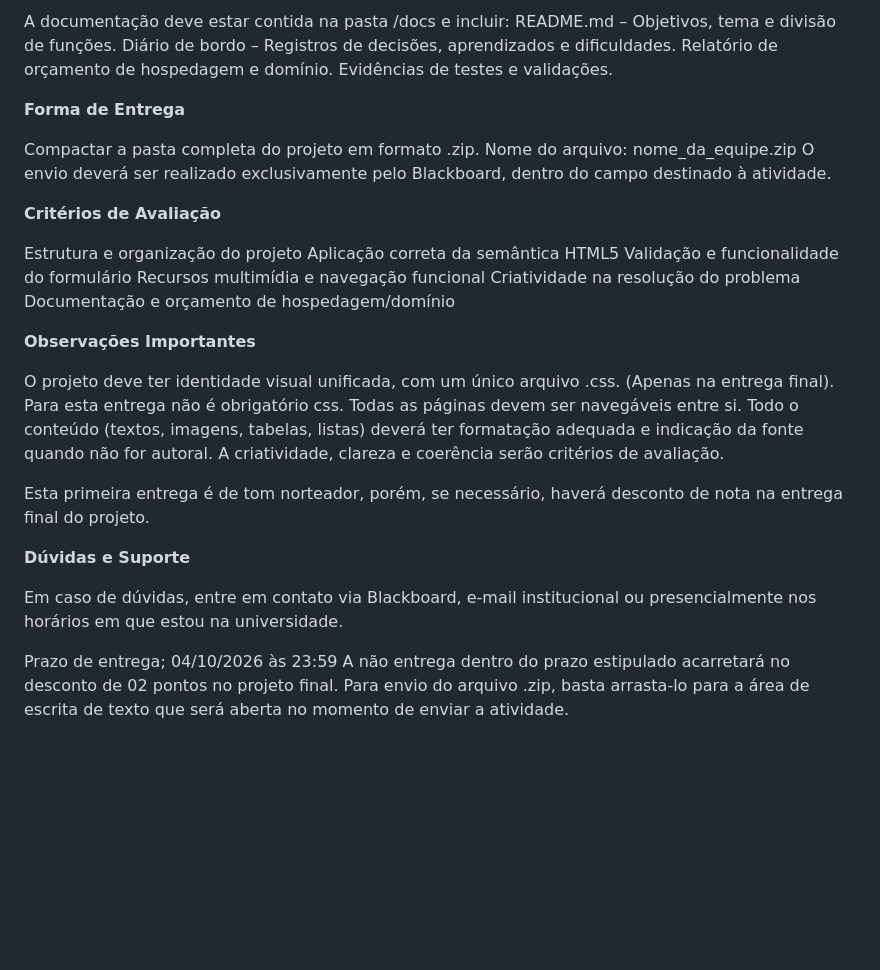
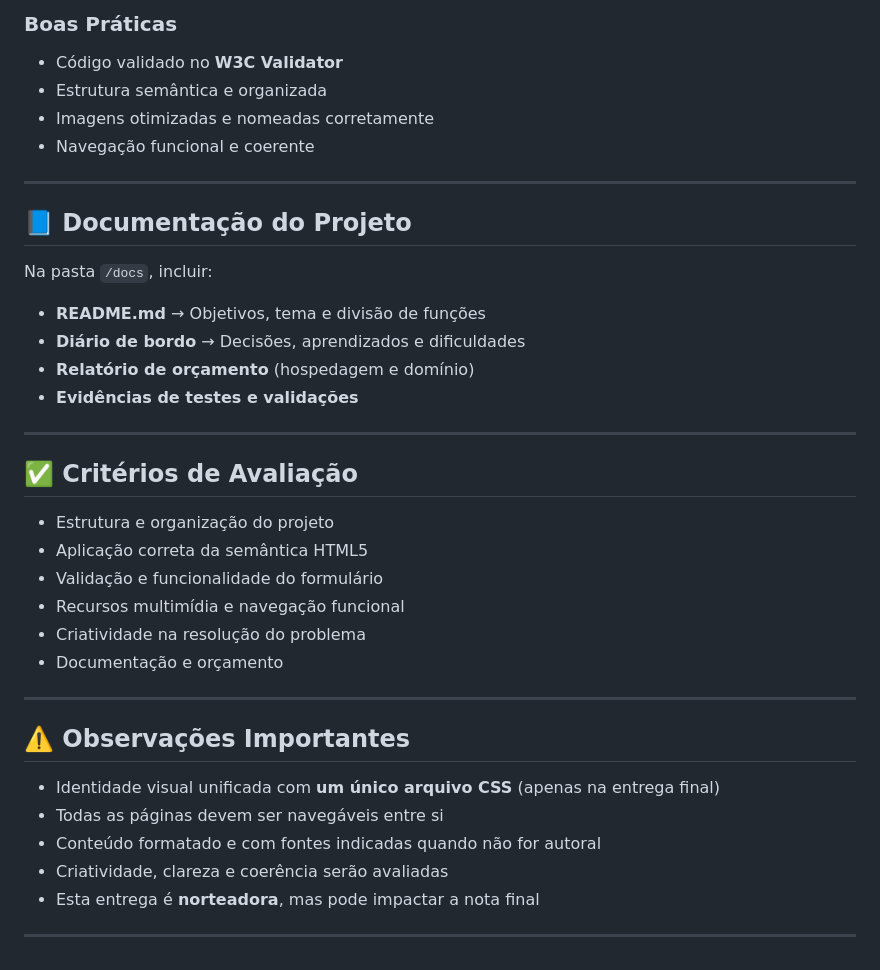
Before and after one commit to RyanHenrique20/Santo-Taquito, a Markdown page: docs/Instructions.md, the part around one of its changes. Drawn GitHub-style; blank space fills up the shorter version.

```diff
--- a/docs/Instructions.md
+++ b/docs/Instructions.md
@@ -68,39 +59,36 @@ Navegação funcional e coerente em todas as páginas.
 
-A documentação deve estar contida na pasta /docs e incluir:
-README.md – Objetivos, tema e divisão de funções.
-Diário de bordo – Registros de decisões, aprendizados e dificuldades.
-Relatório de orçamento de hospedagem e domínio.
-Evidências de testes e validações.
+### Boas Práticas
+- Código validado no **W3C Validator**
+- Estrutura semântica e organizada
+- Imagens otimizadas e nomeadas corretamente
+- Navegação funcional e coerente
 
-**Forma de Entrega**
+---
 
-Compactar a pasta completa do projeto em formato .zip.
-Nome do arquivo:
-nome_da_equipe.zip
-O envio deverá ser realizado exclusivamente pelo Blackboard, dentro do campo destinado à atividade.
+## 📘 Documentação do Projeto
+Na pasta `/docs`, incluir:
+- **README.md** → Objetivos, tema e divisão de funções
+- **Diário de bordo** → Decisões, aprendizados e dificuldades
+- **Relatório de orçamento** (hospedagem e domínio)
+- **Evidências de testes e validações**
 
-**Critérios de Avaliação**
+---
 
-Estrutura e organização do projeto
-Aplicação correta da semântica HTML5
-Validação e funcionalidade do formulário
-Recursos multimídia e navegação funcional
-Criatividade na resolução do problema
-Documentação e orçamento de hospedagem/domínio
+## ✅ Critérios de Avaliação
+- Estrutura e organização do projeto
+- Aplicação correta da semântica HTML5
+- Validação e funcionalidade do formulário
+- Recursos multimídia e navegação funcional
+- Criatividade na resolução do problema
+- Documentação e orçamento
 
-**Observações Importantes**
+---
 
-O projeto deve ter identidade visual unificada, com um único arquivo .css. (Apenas na entrega final). Para esta entrega não é obrigatório css.
-Todas as páginas devem ser navegáveis entre si.
-Todo o conteúdo (textos, imagens, tabelas, listas) deverá ter formatação adequada e indicação da fonte quando não for autoral.
-A criatividade, clareza e coerência serão critérios de avaliação.
+## ⚠️ Observações Importantes
+- Identidade visual unificada com **um único arquivo CSS** (apenas na entrega final)
+- Todas as páginas devem ser navegáveis entre si
+- Conteúdo formatado e com fontes indicadas quando não for autoral
+- Criatividade, clareza e coerência serão avaliadas
+- Esta entrega é **norteadora**, mas pode impactar a nota final
 
-Esta primeira entrega é de tom norteador, porém, se necessário, haverá desconto de nota na entrega final do projeto.
-
-**Dúvidas e Suporte**
-
-Em caso de dúvidas, entre em contato via Blackboard, e-mail institucional ou presencialmente nos horários em que estou na universidade.
-
-Prazo de entrega; 04/10/2026 às 23:59
-A não entrega dentro do prazo estipulado acarretará no desconto de 02 pontos no projeto final.
-Para envio do arquivo .zip, basta arrasta-lo para a área de escrita de texto que será aberta no momento de enviar a atividade.
+---
```
Also changed, not shown: other parts of docs/Instructions.md (+45 -54 lines).
